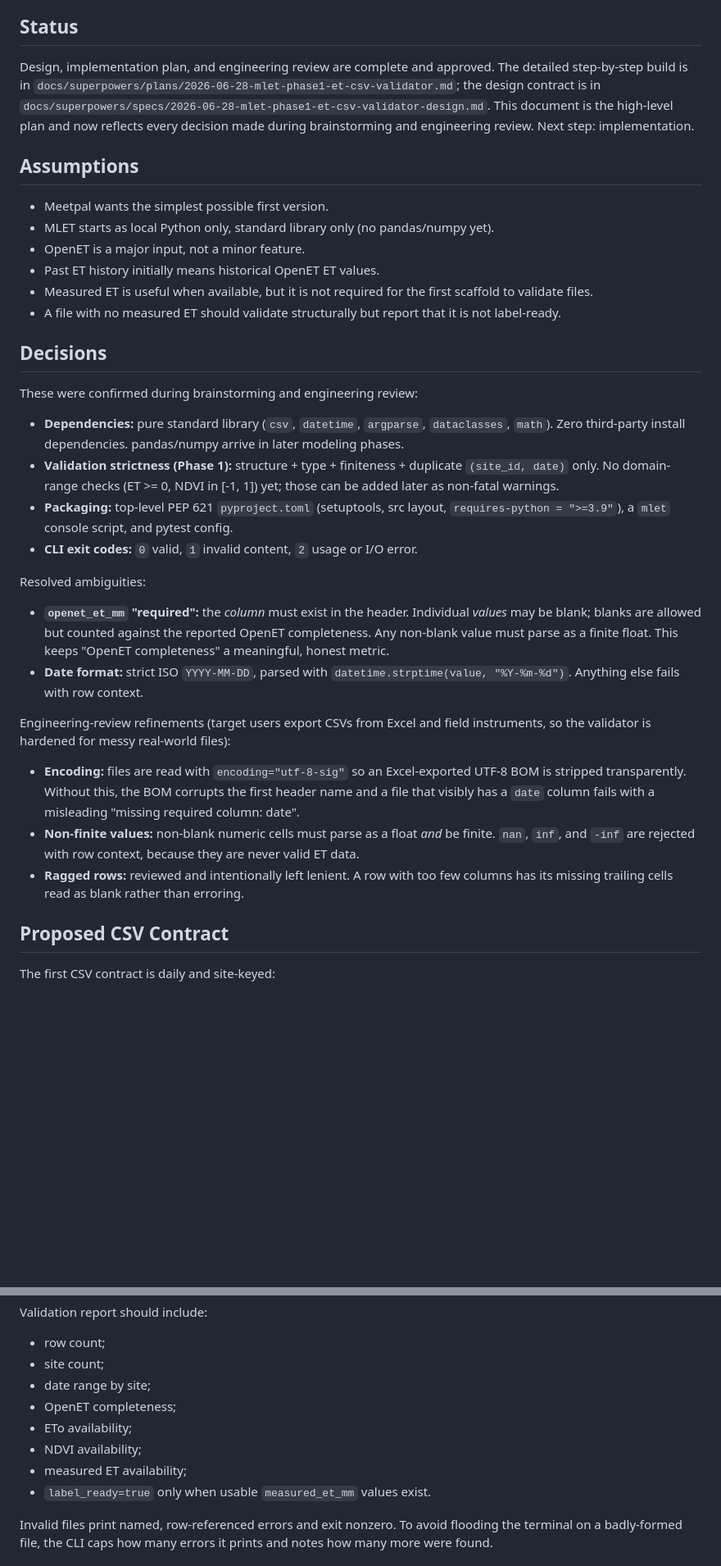
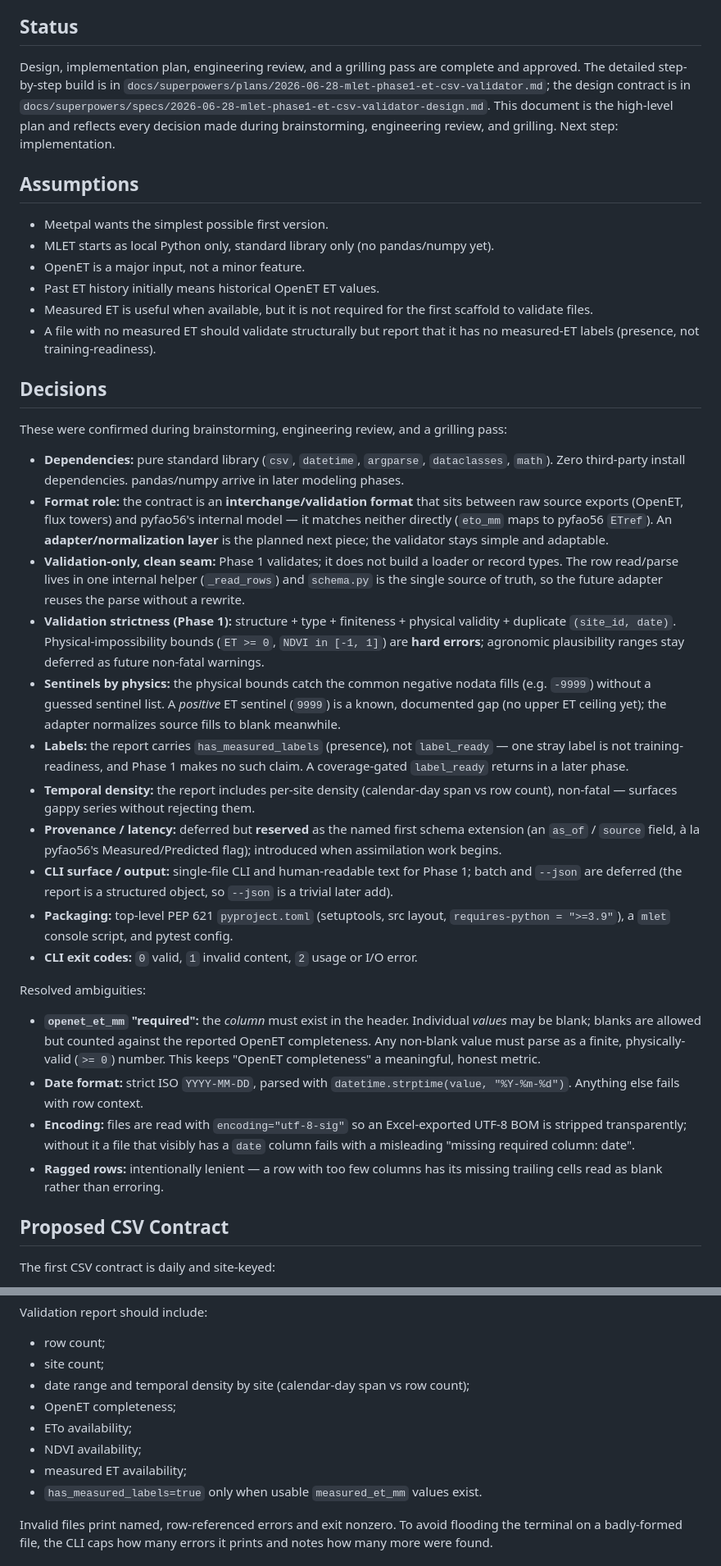
Before and after one commit to marco-trotta1/MLET, a Markdown page: MLETP1.md, 2 parts joined by grey strips. Shown at 82% size. GitHub-like rendering; blank space fills up the shorter version.

```diff
--- a/MLETP1.md
+++ b/MLETP1.md
@@ -20,12 +20,12 @@ tests. It should not make scientific claims yet.
 
 ## Status
 
-Design, implementation plan, and engineering review are complete and approved.
-The detailed step-by-step build is in
+Design, implementation plan, engineering review, and a grilling pass are complete
+and approved. The detailed step-by-step build is in
 `docs/superpowers/plans/2026-06-28-mlet-phase1-et-csv-validator.md`; the design
 contract is in `docs/superpowers/specs/2026-06-28-mlet-phase1-et-csv-validator-design.md`.
-This document is the high-level plan and now reflects every decision made
-during brainstorming and engineering review. Next step: implementation.
+This document is the high-level plan and reflects every decision made during
+brainstorming, engineering review, and grilling. Next step: implementation.
 
 ## Assumptions
 
@@ -35,19 +35,44 @@ during brainstorming and engineering review. Next step: implementation.
 - Past ET history initially means historical OpenET ET values.
 - Measured ET is useful when available, but it is not required for the first
   scaffold to validate files.
-- A file with no measured ET should validate structurally but report that it is
-  not label-ready.
+- A file with no measured ET should validate structurally but report that it has
+  no measured-ET labels (presence, not training-readiness).
 
 ## Decisions
 
-These were confirmed during brainstorming and engineering review:
+These were confirmed during brainstorming, engineering review, and a grilling pass:
 
 - **Dependencies:** pure standard library (`csv`, `datetime`, `argparse`,
   `dataclasses`, `math`). Zero third-party install dependencies. pandas/numpy
   arrive in later modeling phases.
-- **Validation strictness (Phase 1):** structure + type + finiteness + duplicate
-  `(site_id, date)` only. No domain-range checks (ET >= 0, NDVI in [-1, 1]) yet;
-  those can be added later as non-fatal warnings.
+- **Format role:** the contract is an **interchange/validation format** that sits
+  between raw source exports (OpenET, flux towers) and pyfao56's internal model —
+  it matches neither directly (`eto_mm` maps to pyfao56 `ETref`). An
+  **adapter/normalization layer** is the planned next piece; the validator stays
+  simple and adaptable.
+- **Validation-only, clean seam:** Phase 1 validates; it does not build a loader
+  or record types. The row read/parse lives in one internal helper (`_read_rows`)
+  and `schema.py` is the single source of truth, so the future adapter reuses the
+  parse without a rewrite.
+- **Validation strictness (Phase 1):** structure + type + finiteness + physical
+  validity + duplicate `(site_id, date)`. Physical-impossibility bounds
+  (`ET >= 0`, `NDVI in [-1, 1]`) are **hard errors**; agronomic plausibility
+  ranges stay deferred as future non-fatal warnings.
+- **Sentinels by physics:** the physical bounds catch the common negative nodata
+  fills (e.g. `-9999`) without a guessed sentinel list. A *positive* ET sentinel
+  (`9999`) is a known, documented gap (no upper ET ceiling yet); the adapter
+  normalizes source fills to blank meanwhile.
+- **Labels:** the report carries `has_measured_labels` (presence), not
+  `label_ready` — one stray label is not training-readiness, and Phase 1 makes no
+  such claim. A coverage-gated `label_ready` returns in a later phase.
+- **Temporal density:** the report includes per-site density (calendar-day span
+  vs row count), non-fatal — surfaces gappy series without rejecting them.
+- **Provenance / latency:** deferred but **reserved** as the named first schema
+  extension (an `as_of` / `source` field, à la pyfao56's Measured/Predicted
+  flag); introduced when assimilation work begins.
+- **CLI surface / output:** single-file CLI and human-readable text for Phase 1;
+  batch and `--json` are deferred (the report is a structured object, so `--json`
+  is a trivial later add).
 - **Packaging:** top-level PEP 621 `pyproject.toml` (setuptools, src layout,
   `requires-python = ">=3.9"`), a `mlet` console script, and pytest config.
 - **CLI exit codes:** `0` valid, `1` invalid content, `2` usage or I/O error.
@@ -56,23 +81,16 @@ Resolved ambiguities:
 
 - **`openet_et_mm` "required":** the *column* must exist in the header.
   Individual *values* may be blank; blanks are allowed but counted against the
-  reported OpenET completeness. Any non-blank value must parse as a finite float.
-  This keeps "OpenET completeness" a meaningful, honest metric.
+  reported OpenET completeness. Any non-blank value must parse as a finite,
+  physically-valid (`>= 0`) number. This keeps "OpenET completeness" a
+  meaningful, honest metric.
 - **Date format:** strict ISO `YYYY-MM-DD`, parsed with
   `datetime.strptime(value, "%Y-%m-%d")`. Anything else fails with row context.
-
-Engineering-review refinements (target users export CSVs from Excel and field
-instruments, so the validator is hardened for messy real-world files):
-
 - **Encoding:** files are read with `encoding="utf-8-sig"` so an Excel-exported
-  UTF-8 BOM is stripped transparently. Without this, the BOM corrupts the first
-  header name and a file that visibly has a `date` column fails with a
-  misleading "missing required column: date".
-- **Non-finite values:** non-blank numeric cells must parse as a float *and* be
-  finite. `nan`, `inf`, and `-inf` are rejected with row context, because they
-  are never valid ET data.
-- **Ragged rows:** reviewed and intentionally left lenient. A row with too few
-  columns has its missing trailing cells read as blank rather than erroring.
+  UTF-8 BOM is stripped transparently; without it a file that visibly has a
+  `date` column fails with a misleading "missing required column: date".
+- **Ragged rows:** intentionally lenient — a row with too few columns has its
+  missing trailing cells read as blank rather than erroring.
 
 ## Proposed CSV Contract
 
@@ -131,12 +154,12 @@ Validation report should include:
 
 - row count;
 - site count;
-- date range by site;
+- date range and temporal density by site (calendar-day span vs row count);
 - OpenET completeness;
 - ETo availability;
 - NDVI availability;
 - measured ET availability;
-- `label_ready=true` only when usable `measured_et_mm` values exist.
+- `has_measured_labels=true` only when usable `measured_et_mm` values exist.
 
 Invalid files print named, row-referenced errors and exit nonzero. To avoid
 flooding the terminal on a badly-formed file, the CLI caps how many errors it
```
Also changed, not shown: other parts of MLETP1.md (+46 -24 lines), 2 other files.
